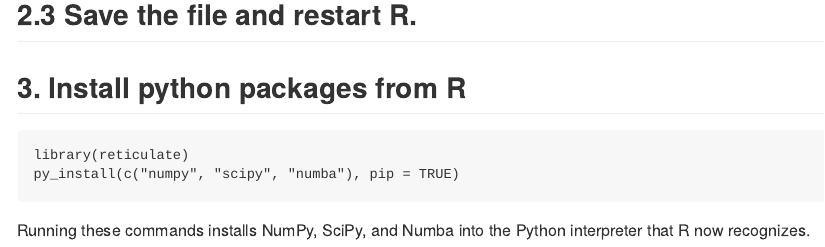
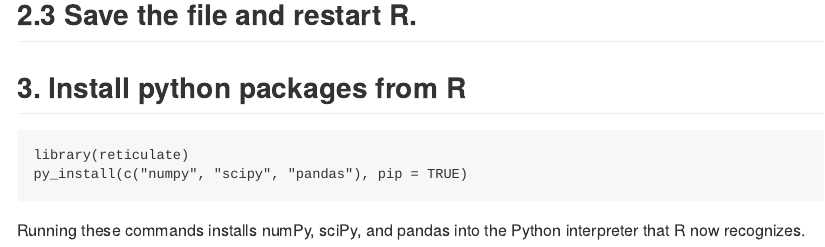
Before and after one commit to Guo-yi-y/A-BKMR, an R Markdown document (inst/docs/python-install.Rmd): the page in a window 1100 px wide, from 710 px down. The pictures show the output file inst/docs/python-install.md that the author committed with the source, drawn offline in the style of GitHub.

Commit message:
function update

````diff
--- a/inst/docs/python-install.Rmd
+++ b/inst/docs/python-install.Rmd
@@ -28,6 +28,6 @@ This code will open .Renviron. In the .Renviron file that opens, paste a line li
 ## 3. Install python packages from R
 ``` r
 library(reticulate)
-py_install(c("numpy", "scipy", "numba"), pip = TRUE)
+py_install(c("numpy", "scipy", "pandas"), pip = TRUE)
 ```
-Running these commands installs NumPy, SciPy, and Numba into the Python interpreter that R now recognizes.
+Running these commands installs numPy, sciPy, and pandas into the Python interpreter that R now recognizes.
````
Also changed, not shown: inst/docs/python-install.md.
